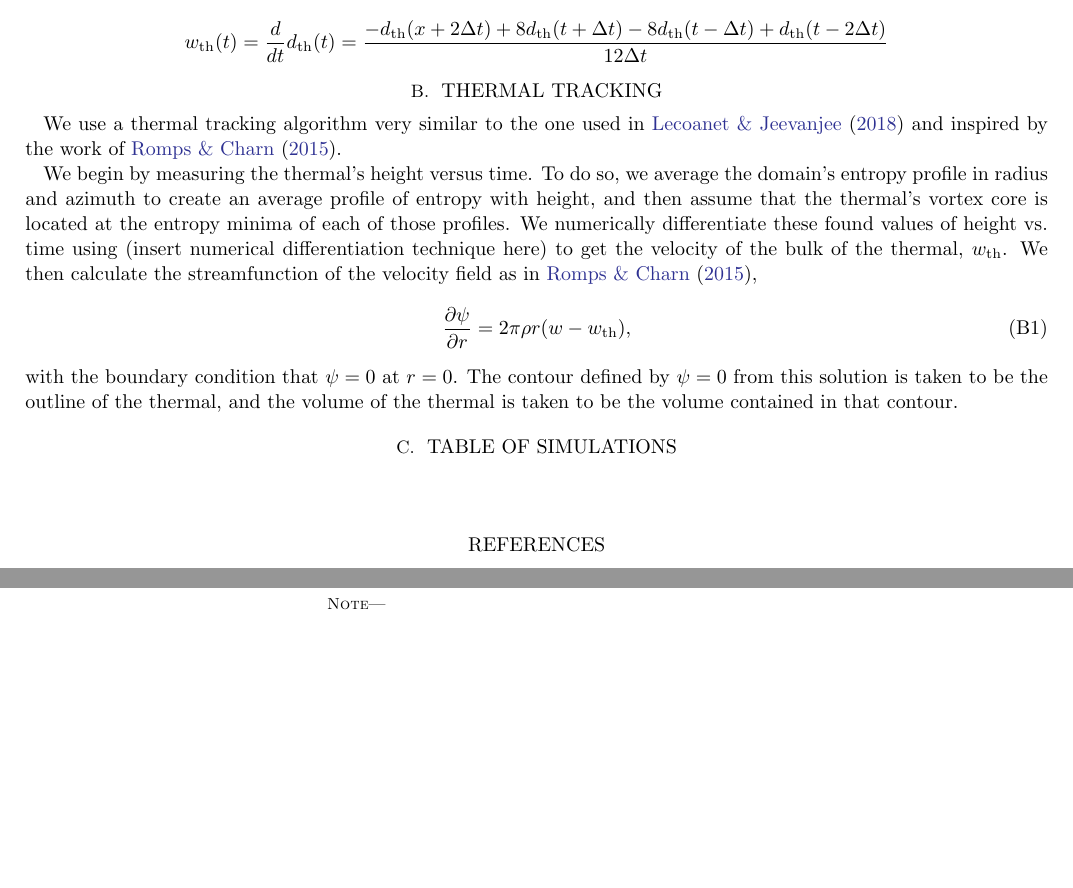
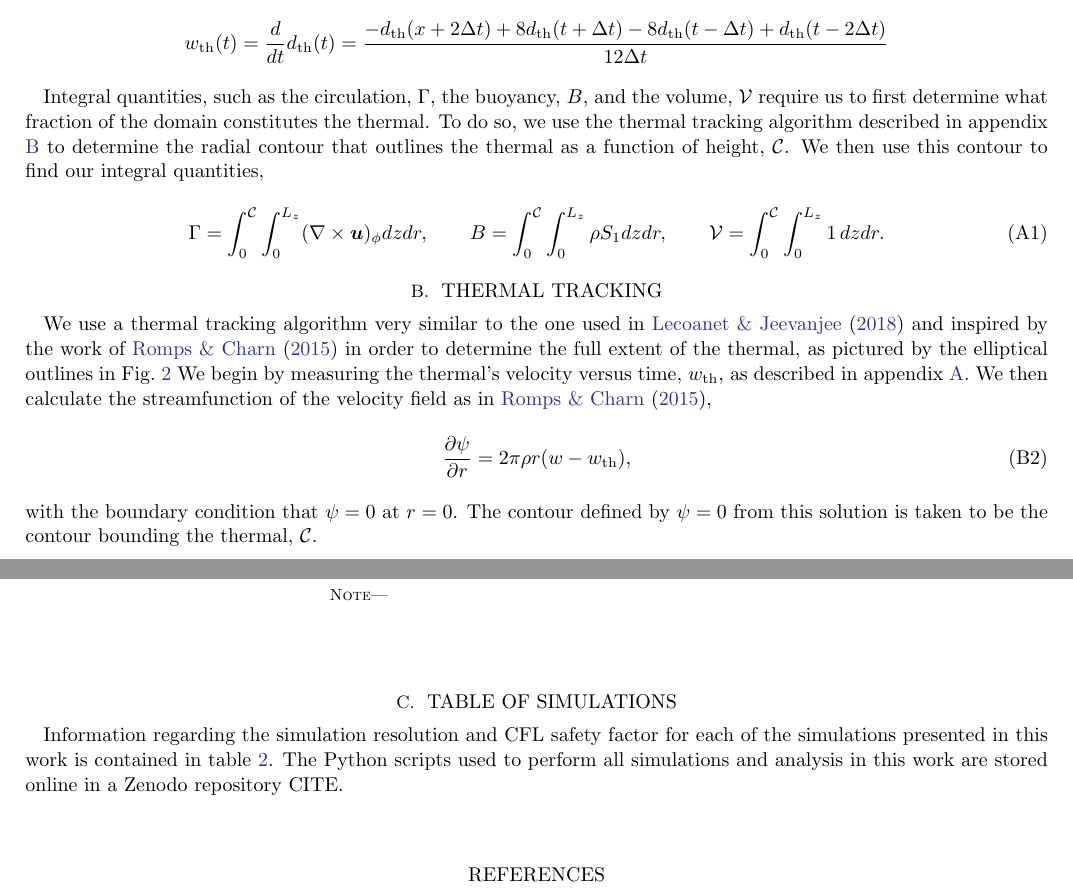
Before and after one commit to evanhanders/entropyrain_thermals_paper2019, a LaTeX paper (tex/stratified_thermals.tex): two parts of pages 9 and 10 of 10 before the commit and two parts of pages 9 and 10 of 11 after it, joined at a grey line, cut so that both start at the same text, the shorter picture padded with empty space. Compiled offline with pdfLaTeX; an older LaTeX class or package is replaced by its successor.

Commit message:
adds some meat to appendices

```diff
--- a/tex/stratified_thermals.tex
+++ b/tex/stratified_thermals.tex
@@ -533,23 +535,31 @@ $$
 w_{\text{th}}(t) = \frac{d }{dt}d_{\text{th}}(t) = \frac{-d_{\text{th}}(x + 2\Delta t) + 8d_{\text{th}}(t + \Delta t) - 8 d_{\text{th}}(t - \Delta t) + d_{\text{th}}(t - 2\Delta t)}{12\Delta t}
 $$
 
+Integral quantities, such as the circulation, $\Gamma$, the buoyancy, $B$, and the volume, $\mathcal{V}$ require us to first determine what fraction of the domain constitutes the thermal.
+To do so, we use the thermal tracking algorithm described in appendix \ref{appendix:tracking} to determine the radial contour that outlines the thermal as a function of height, $\mathcal{C}$.
+We then use this contour to find our integral quantities,
+\begin{equation}
+\Gamma = \int_0^{\mathcal{C}}\int_0^{L_z} (\grad\times\bm{u})_\phi dz dr, \qquad
+B      = \int_0^{\mathcal{C}}\int_0^{L_z} \rho S_1 dz dr, \qquad
+\mathcal{V} = \int_0^{\mathcal{C}}\int_0^{L_z} 1\,dz dr.
+\end{equation}
+
 \section{Thermal Tracking}
 \label{appendix:tracking}
-We use a thermal tracking algorithm very similar to the one used in  \citet{lecoanet&jeevanjee2018} and inspired by the work of \citet{romps&all2015}.
-
-We begin by measuring the thermal's height versus time.
-To do so, we average the domain's entropy profile in radius and azimuth to create an average profile of entropy with height, and then assume that the thermal's vortex core is located at the entropy minima of each of those profiles.
-We numerically differentiate these found values of height vs. time using (insert numerical differentiation technique here) to get the velocity of the bulk of the thermal, $w_{\text{th}}$.
+We use a thermal tracking algorithm very similar to the one used in  \citet{lecoanet&jeevanjee2018} and inspired by the work of \citet{romps&all2015} in order to determine the full extent of the thermal, as pictured by the elliptical outlines in Fig.~\ref{fig:evolution_colormeshes}
+We begin by measuring the thermal's velocity versus time, $w_{\text{th}}$, as described in appendix \ref{appendix:measurements}.
 We then calculate the streamfunction of the velocity field as in \citet{romps&all2015},
 \begin{equation}
 \frac{\partial \psi}{\partial r} = 2\pi \rho r (w - w_{\text{th}}),
 \end{equation}
 with the boundary condition that $\psi = 0$ at $r = 0$.
-The contour defined by $\psi = 0$ from this solution is taken to be the outline of the thermal, and the volume of the thermal is taken to be the volume contained in that contour.
+The contour defined by $\psi = 0$ from this solution is taken to be the contour bounding the thermal, $\mathcal{C}$.
 
 
 \section{Table of Simulations}
 \label{appendix:table}
+Information regarding the simulation resolution and CFL safety factor for each of the simulations presented in this work is contained in table \ref{table:simulation_info}.
+The Python scripts used to perform all simulations and analysis in this work are stored online in a Zenodo repository CITE.
 
 \begin{deluxetable*}{c c c c c c}
 \tabletypesize{\footnotesize}
```
Also changed, not shown: tex/stratified_thermals.pdf, tex/stratified_thermals.tex (8 more changed lines).
